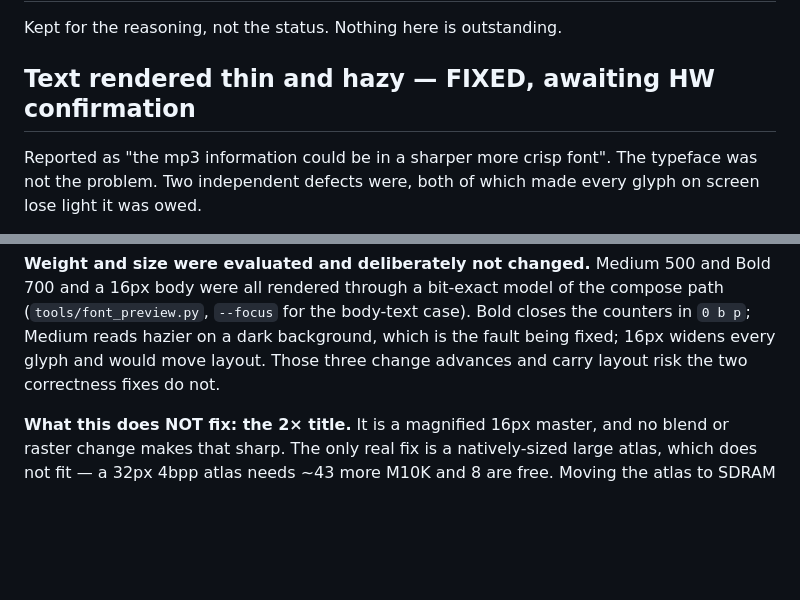
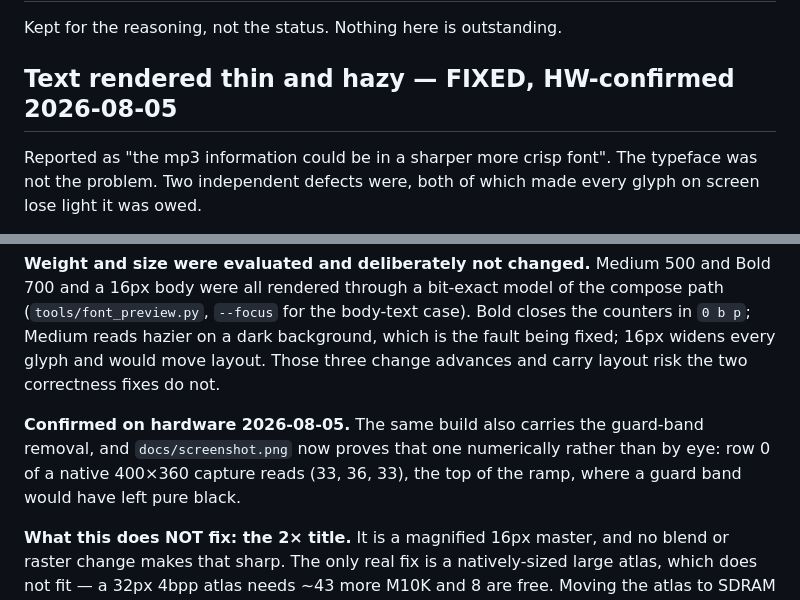
Before and after one commit to harpmudd/HarpMudd.mp3player, a Markdown page: ROADMAP.md, 2 parts joined by grey strips. Drawn GitHub-style; blank space fills up the shorter version.

Commit message:
Docs: current screenshot, corrected alt text, and the text fix confirmed
The screenshot is a fresh native 400x360 capture on the build carrying both the
gamma-correct glyph blend and the guard-band removal. Row 0 reads (33, 36, 33) --
the top of the background ramp -- where the old guard band left pure black, so
the image is itself the measurement that the band is gone.

Re-encoded losslessly: 1,061,865 -> 13,584 bytes, 98.7% smaller, verified
pixel-identical before overwriting. A 256-entry palette was checked and rejected
-- the capture holds 812 distinct colours, so a palette could not have been
lossless.

The alt text had drifted from the image in three places: the track read 2 of 5
rather than 4 of 5, the album line carries its track number, and the format line
now ends with the LAME encoder tag added in f768577. Alt text is the only
description a screen reader gets, so a stale one is a wrong answer, not a
missing one.

Co-Authored-By: Claude Opus 5 <noreply@anthropic.com>

```diff
--- a/ROADMAP.md
+++ b/ROADMAP.md
@@ -198,7 +198,7 @@ not a bulk tidy.
 
 Kept for the reasoning, not the status. Nothing here is outstanding.
 
-## Text rendered thin and hazy — FIXED, awaiting HW confirmation
+## Text rendered thin and hazy — FIXED, HW-confirmed 2026-08-05
 
 Reported as "the mp3 information could be in a sharper more crisp font". The
 typeface was not the problem. Two independent defects were, both of which made
@@ -238,6 +238,11 @@ compose path (`tools/font_preview.py`, `--focus` for the body-text case). Bold
 closes the counters in `0 b p`; Medium reads hazier on a dark background, which
 is the fault being fixed; 16px widens every glyph and would move layout. Those
 three change advances and carry layout risk the two correctness fixes do not.
+
+**Confirmed on hardware 2026-08-05.** The same build also carries the guard-band
+removal, and `docs/screenshot.png` now proves that one numerically rather than by
+eye: row 0 of a native 400×360 capture reads (33, 36, 33), the top of the ramp,
+where a guard band would have left pure black.
 
 **What this does NOT fix: the 2× title.** It is a magnified 16px master, and no
 blend or raster change makes that sharp. The only real fix is a natively-sized
```
Also changed, not shown: README.md (+1 -1 lines), docs/screenshot.png.
